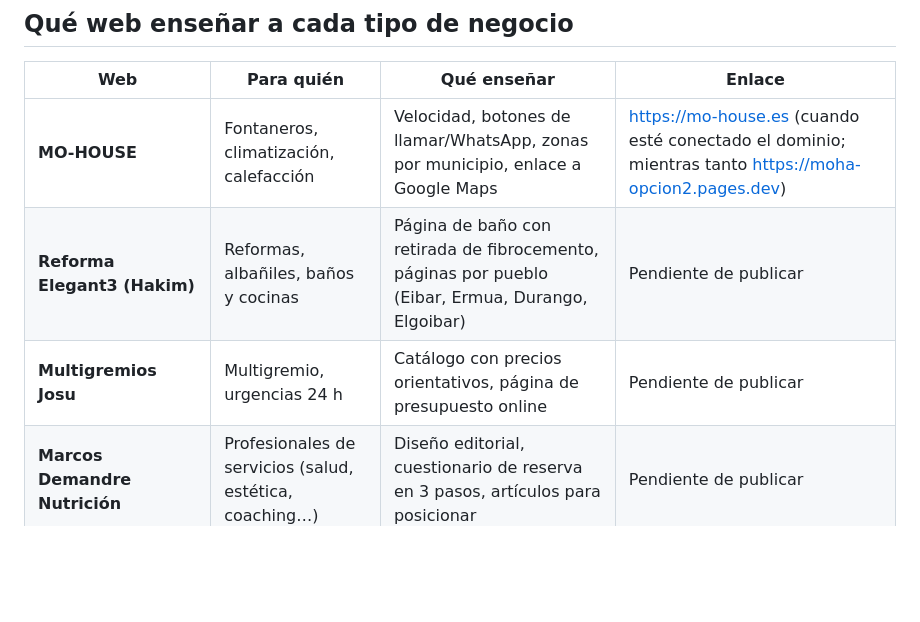
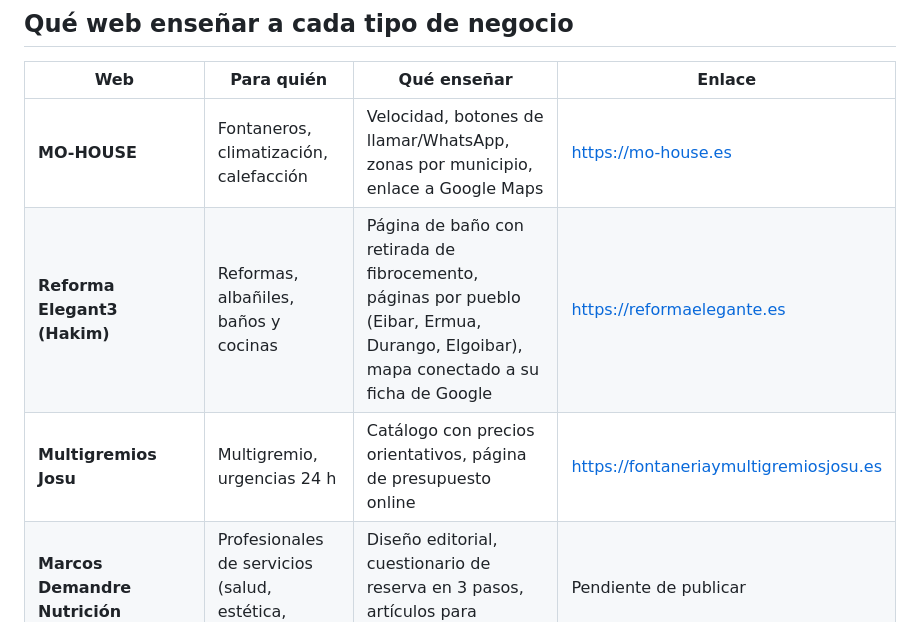
Before and after one commit to rapepra/LANDING-AGENCIA-, a Markdown page: GUION-LOOM-PROSPECCION.md, the part around the change. Rendered like a GitHub page; blank space fills up the shorter version.

Commit message:
docs(loom): dominios reales de las webs de ejemplo
Co-Authored-By: Claude Opus 5.5 <noreply@anthropic.com>

```diff
--- a/GUION-LOOM-PROSPECCION.md
+++ b/GUION-LOOM-PROSPECCION.md
@@ -61,9 +61,9 @@ Vídeo personalizado de **unos 2 minutos** para enviar a un negocio local (fonta
 
 | Web | Para quién | Qué enseñar | Enlace |
 |---|---|---|---|
-| **MO-HOUSE** | Fontaneros, climatización, calefacción | Velocidad, botones de llamar/WhatsApp, zonas por municipio, enlace a Google Maps | https://mo-house.es (cuando esté conectado el dominio; mientras tanto https://moha-opcion2.pages.dev) |
-| **Reforma Elegant3 (Hakim)** | Reformas, albañiles, baños y cocinas | Página de baño con retirada de fibrocemento, páginas por pueblo (Eibar, Ermua, Durango, Elgoibar) | Pendiente de publicar |
-| **Multigremios Josu** | Multigremio, urgencias 24 h | Catálogo con precios orientativos, página de presupuesto online | Pendiente de publicar |
+| **MO-HOUSE** | Fontaneros, climatización, calefacción | Velocidad, botones de llamar/WhatsApp, zonas por municipio, enlace a Google Maps | https://mo-house.es |
+| **Reforma Elegant3 (Hakim)** | Reformas, albañiles, baños y cocinas | Página de baño con retirada de fibrocemento, páginas por pueblo (Eibar, Ermua, Durango, Elgoibar), mapa conectado a su ficha de Google | https://reformaelegante.es |
+| **Multigremios Josu** | Multigremio, urgencias 24 h | Catálogo con precios orientativos, página de presupuesto online | https://fontaneriaymultigremiosjosu.es |
 | **Marcos Demandre Nutrición** | Profesionales de servicios (salud, estética, coaching…) | Diseño editorial, cuestionario de reserva en 3 pasos, artículos para posicionar | Pendiente de publicar |
 | **Presupuesta.net** | Cualquier gremio interesado también en el software | Que también hacéis producto: presupuestos con IA en 60 s | https://presupuesta.net |
 
```
